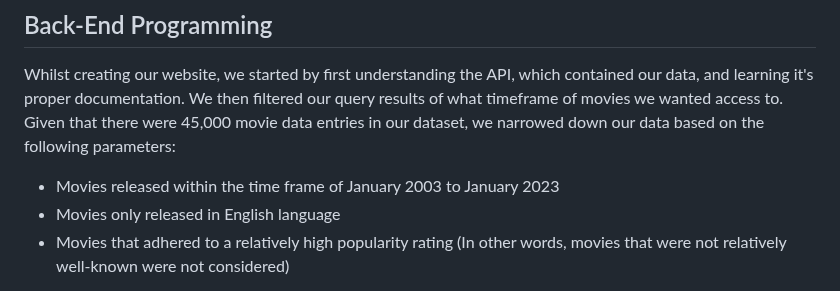
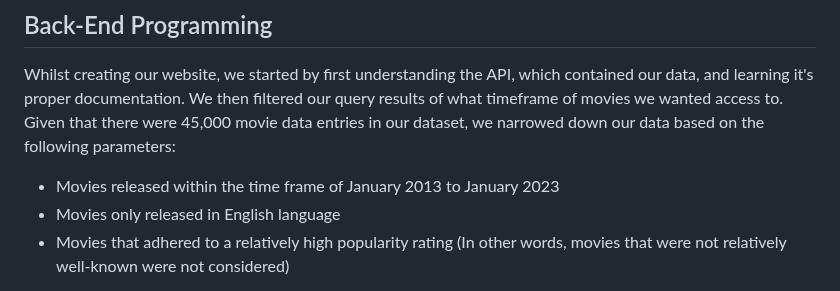
Before and after one commit to pbhan710/project03-group11, a Markdown page: README.md, the part around one of its changes. GitHub-like rendering.

```diff
--- a/README.md
+++ b/README.md
@@ -25,7 +25,7 @@ We also created a wireframe of what we hoped our website would resemble:
 ## Back-End Programming
 
 Whilst creating our website, we started by first understanding the API, which contained our data, and learning it's proper documentation. We then filtered our query results of what timeframe of movies we wanted access to.  Given that there were 45,000 movie data entries in our dataset, we narrowed down our data based on the following parameters:
-- Movies released within the time frame of January 2003 to January 2023
+- Movies released within the time frame of January 2013 to January 2023
 - Movies only released in English language
 - Movies that adhered to a relatively high popularity rating (In other words, movies that were not relatively well-known were not considered)
 
```
Also changed, not shown: other parts of README.md (+1 -1 lines).
